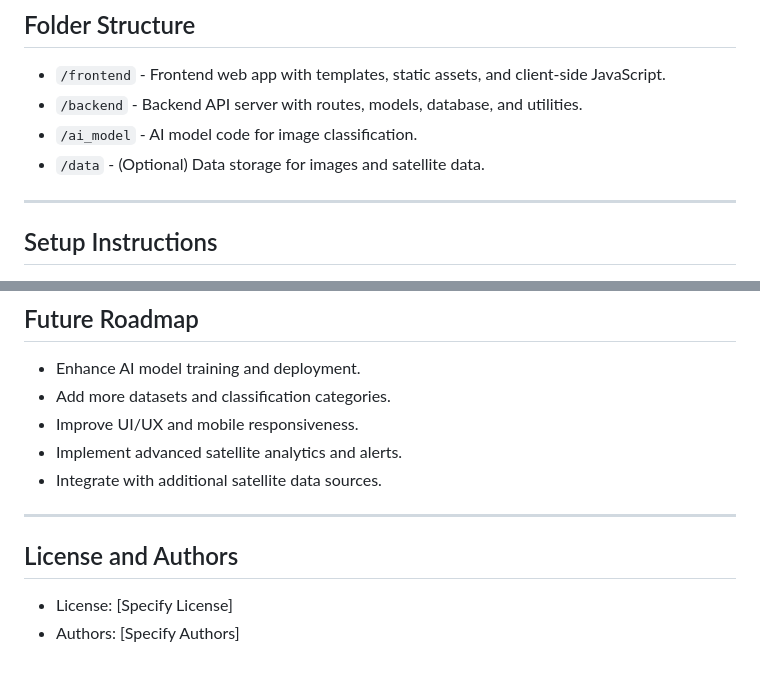
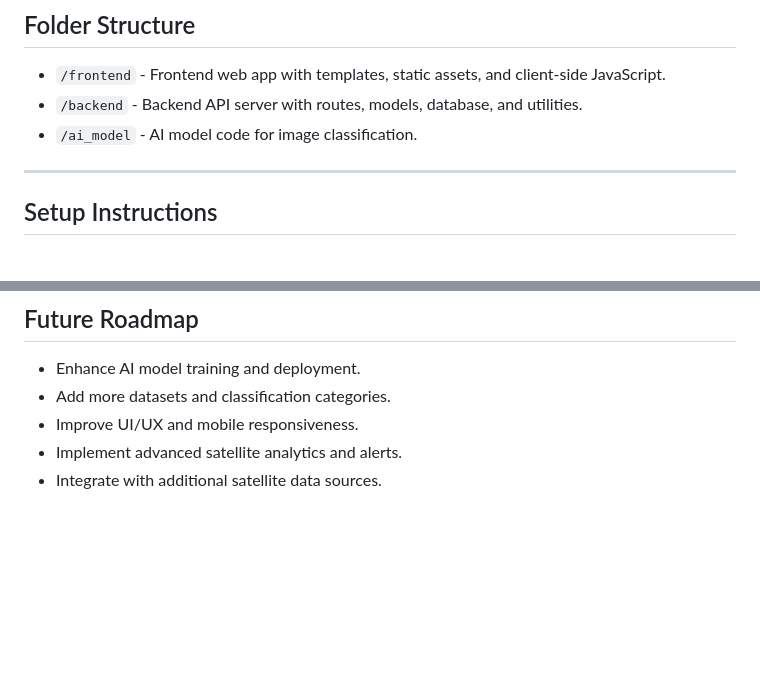
Before and after one commit to Chandra731/CubeSat-Image-Processing-and-Visualization, a Markdown page: README.md, 2 parts joined by grey strips. Drawn GitHub-style; blank space fills up the shorter version.

```diff
--- a/README.md
+++ b/README.md
@@ -35,7 +35,6 @@ The system is composed of four main components:
 - `/frontend` - Frontend web app with templates, static assets, and client-side JavaScript.
 - `/backend` - Backend API server with routes, models, database, and utilities.
 - `/ai_model` - AI model code for image classification.
-- `/data` - (Optional) Data storage for images and satellite data.
 
 ---
 
@@ -91,10 +90,3 @@ The system is composed of four main components:
 - Improve UI/UX and mobile responsiveness.
 - Implement advanced satellite analytics and alerts.
 - Integrate with additional satellite data sources.
-
----
-
-## License and Authors
-
-- License: [Specify License]
-- Authors: [Specify Authors]
```
